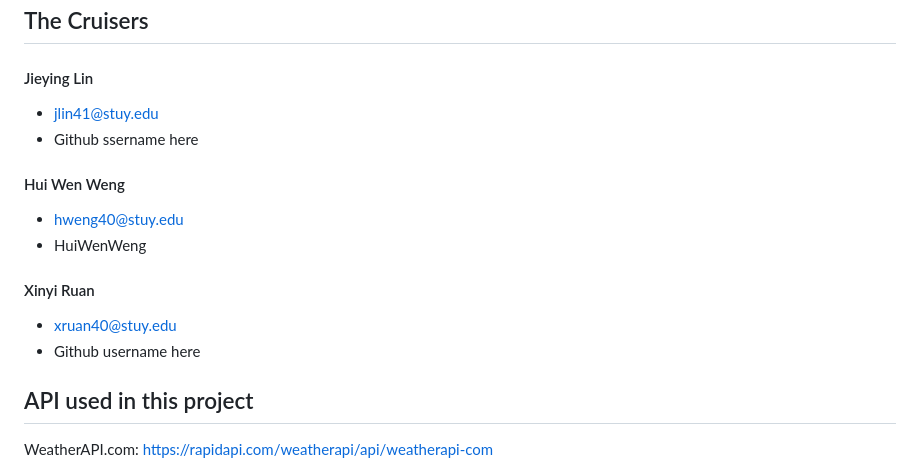
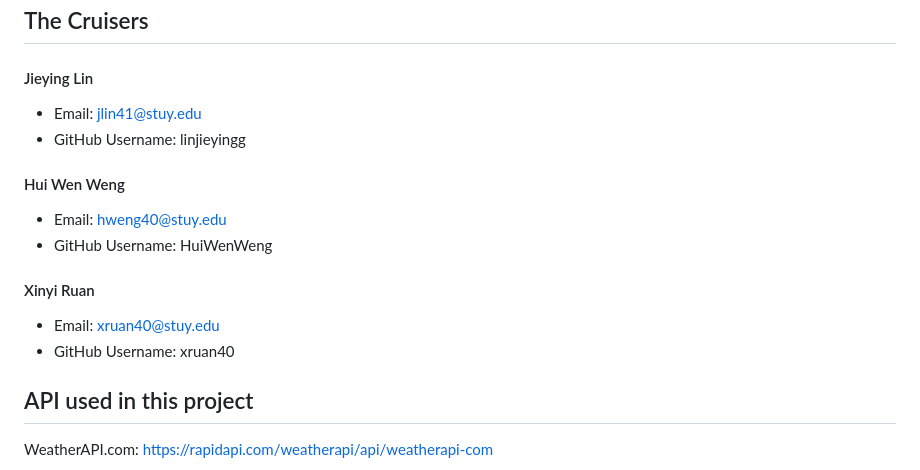
Before and after one commit to linjieyingg/weatherapp, a Markdown page: README.md, the part around the change. Rendered like a GitHub page.

```diff
--- a/README.md
+++ b/README.md
@@ -6,16 +6,16 @@ This site shows the daily and hourly weather forecast for today and the next 2 d
 
 ## The Cruisers
 #### Jieying Lin
-- jlin41@stuy.edu
-- Github ssername here
+- Email: jlin41@stuy.edu
+- GitHub Username: linjieyingg
 
 #### Hui Wen Weng
-- hweng40@stuy.edu
-- HuiWenWeng
+- Email: hweng40@stuy.edu
+- GitHub Username: HuiWenWeng
 
 #### Xinyi Ruan
-- xruan40@stuy.edu
-- Github username here
+- Email: xruan40@stuy.edu
+- GitHub Username: xruan40
 
 ## API used in this project
 WeatherAPI.com: https://rapidapi.com/weatherapi/api/weatherapi-com
```
